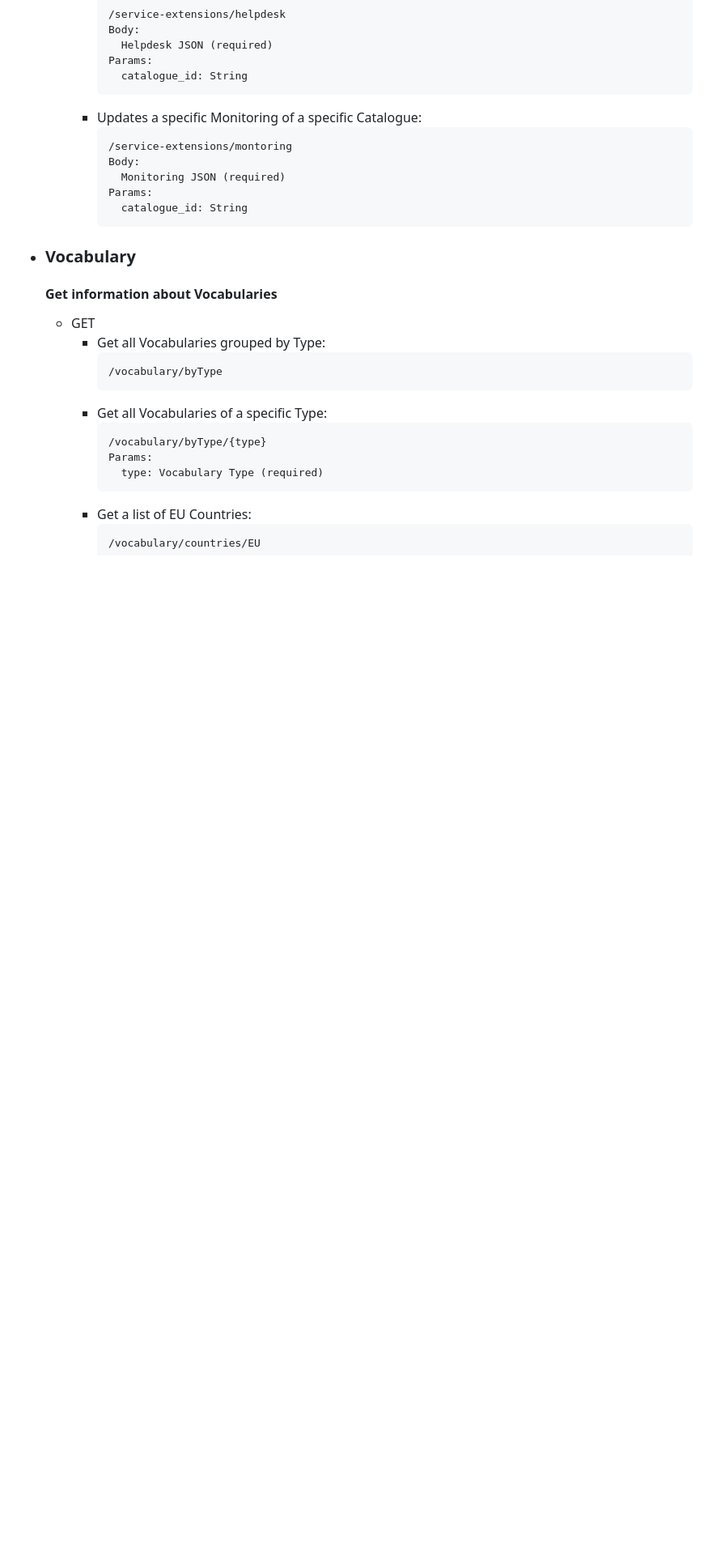
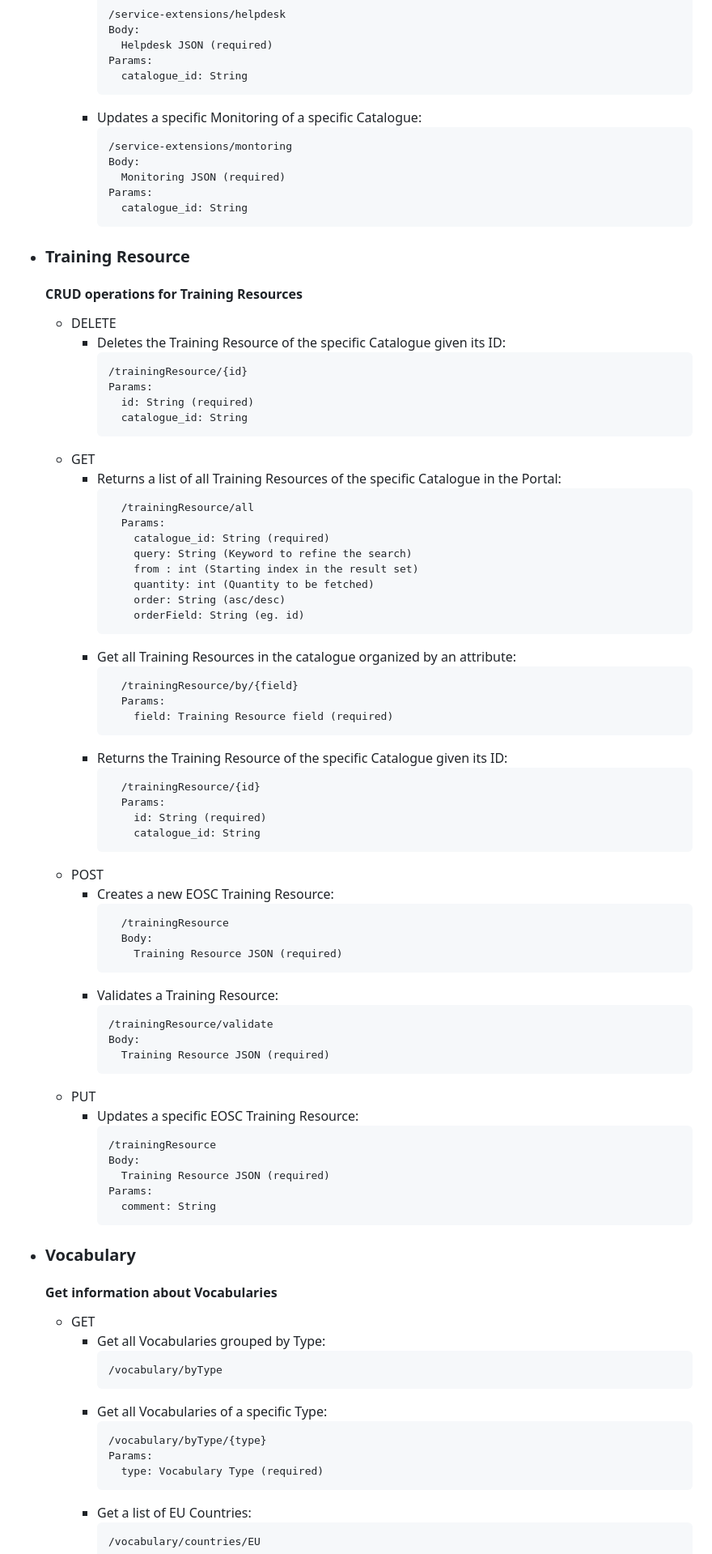
Before and after one commit to madgeek-arc/resource-catalogue-docs, a Markdown page: README.md, the part around the change printed below. Shown: that part at 81% size. Rendered like a GitHub page; blank space fills up the shorter version.

````diff
--- a/README.md
+++ b/README.md
@@ -564,6 +621,62 @@
         Monitoring JSON (required)
       Params:
         catalogue_id: String
+      ```
+
+- ### Training Resource
+  #### CRUD operations for Training Resources
+  - DELETE
+    - Deletes the Training Resource of the specific Catalogue given its ID:
+      ```diff
+      /trainingResource/{id}
+      Params:
+        id: String (required)
+        catalogue_id: String
+      ```
+  - GET
+    - Returns a list of all Training Resources of the specific Catalogue in the Portal:
+      ```diff
+        /trainingResource/all
+        Params:
+          catalogue_id: String (required)
+          query: String (Keyword to refine the search)
+          from : int (Starting index in the result set)
+          quantity: int (Quantity to be fetched)
+          order: String (asc/desc)
+          orderField: String (eg. id)
+      ```
+    - Get all Training Resources in the catalogue organized by an attribute:
+      ```diff
+        /trainingResource/by/{field}
+        Params:
+          field: Training Resource field (required)
+      ```
+    - Returns the Training Resource of the specific Catalogue given its ID:
+      ```diff
+        /trainingResource/{id}
+        Params:
+          id: String (required)
+          catalogue_id: String
+      ```
+  - POST
+    - Creates a new EOSC Training Resource:
+      ```diff
+        /trainingResource
+        Body:
+          Training Resource JSON (required)
+    - Validates a Training Resource:
+      ```diff
+      /trainingResource/validate
+      Body:
+        Training Resource JSON (required)
+  - PUT
+    - Updates a specific EOSC Training Resource:
+      ```diff
+      /trainingResource
+      Body:
+        Training Resource JSON (required)
+      Params:
+        comment: String
       ```
 
 - ### Vocabulary
````
Also changed, not shown: other parts of README.md (+60 -3 lines).
